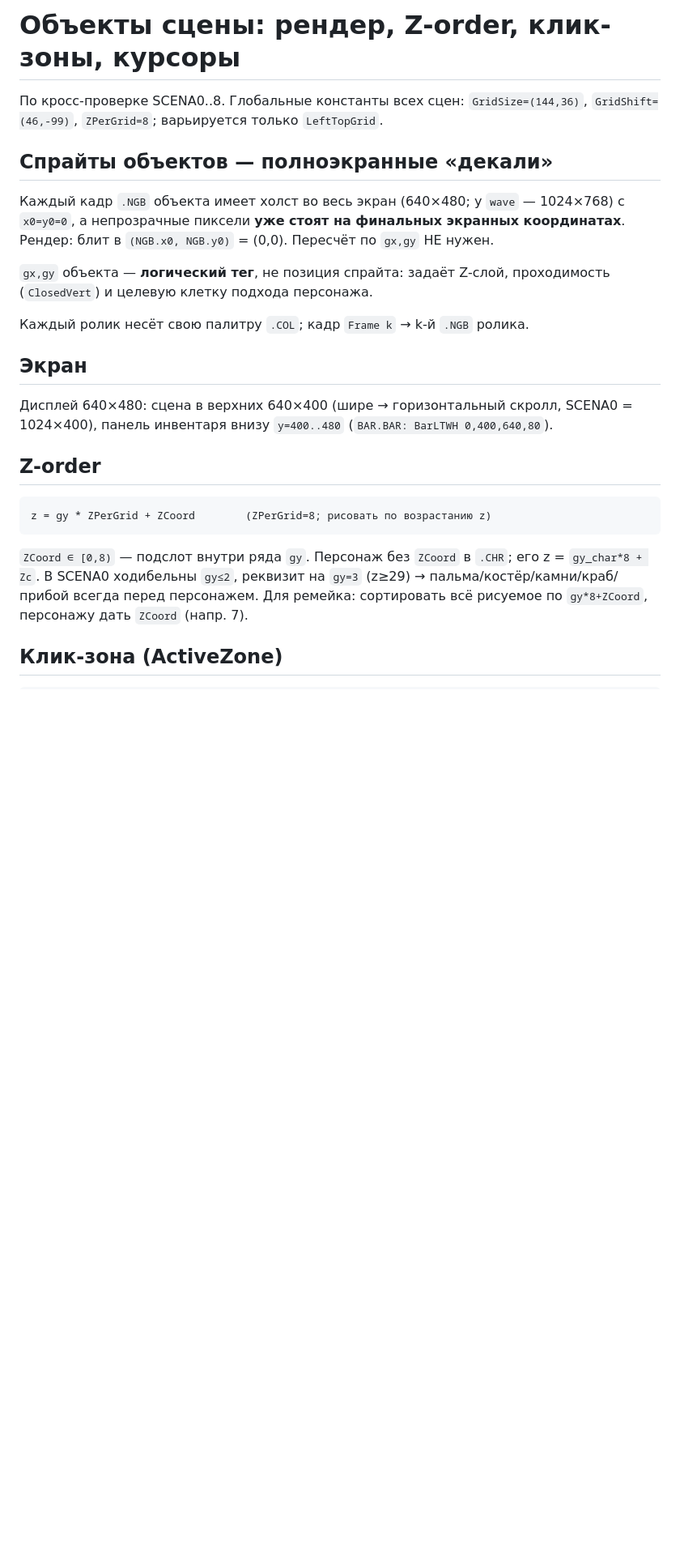
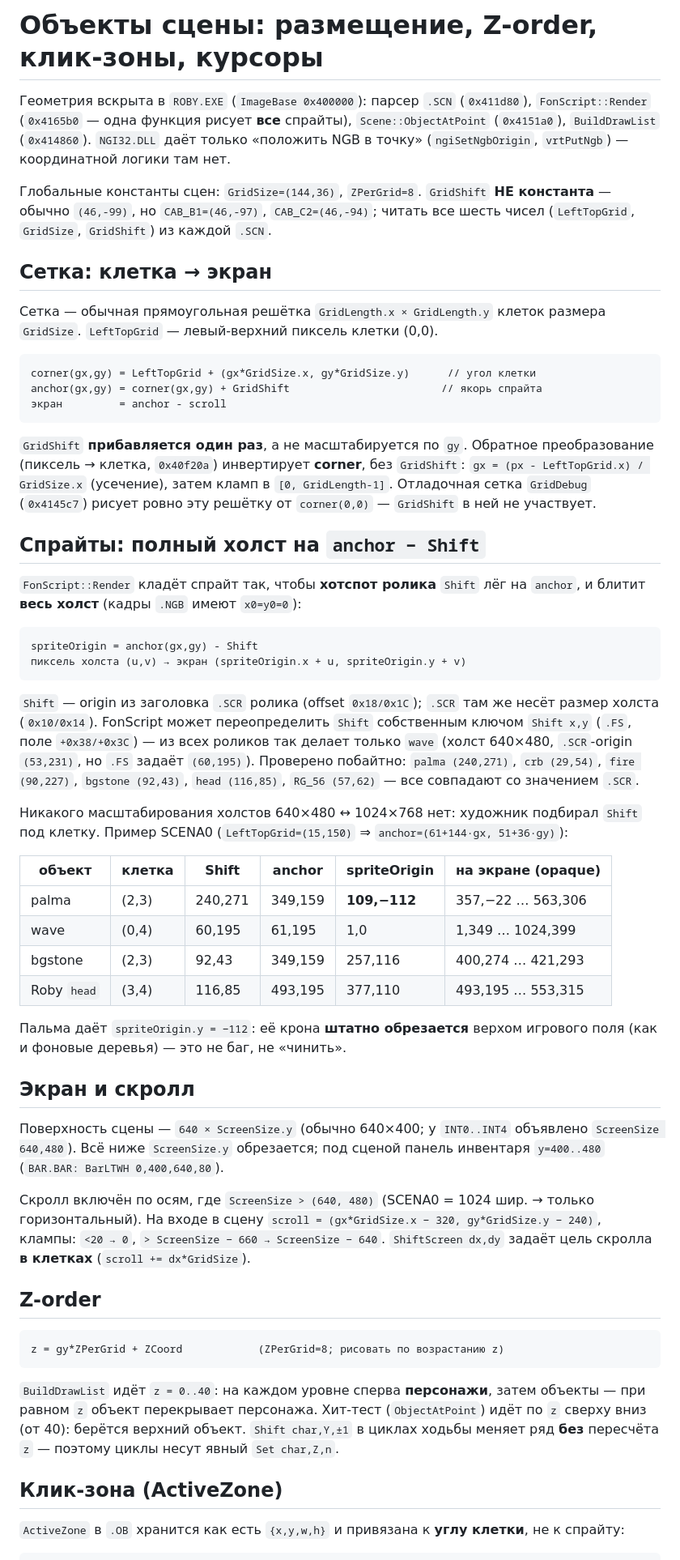
Before and after one commit to shpaker/modern-robinson, a Markdown page: docs/08-scene-objects.md, the part around one of its changes. Shown at 81% size. Drawn GitHub-style; blank space fills up the shorter version.

````diff
--- a/docs/08-scene-objects.md
+++ b/docs/08-scene-objects.md
@@ -1,36 +1,91 @@
-# Объекты сцены: рендер, Z-order, клик-зоны, курсоры
+# Объекты сцены: размещение, Z-order, клик-зоны, курсоры
 
-По кросс-проверке SCENA0..8. Глобальные константы всех сцен: `GridSize=(144,36)`,
-`GridShift=(46,-99)`, `ZPerGrid=8`; варьируется только `LeftTopGrid`.
+Геометрия вскрыта в `ROBY.EXE` (`ImageBase 0x400000`): парсер `.SCN`
+(`0x411d80`), `FonScript::Render` (`0x4165b0` — одна функция рисует **все**
+спрайты), `Scene::ObjectAtPoint` (`0x4151a0`), `BuildDrawList` (`0x414860`).
+`NGI32.DLL` даёт только «положить NGB в точку» (`ngiSetNgbOrigin`,
+`vrtPutNgb`) — координатной логики там нет.
 
-## Спрайты объектов — полноэкранные «декали»
+Глобальные константы сцен: `GridSize=(144,36)`, `ZPerGrid=8`. `GridShift`
+**НЕ константа** — обычно `(46,-99)`, но `CAB_B1=(46,-97)`, `CAB_C2=(46,-94)`;
+читать все шесть чисел (`LeftTopGrid`, `GridSize`, `GridShift`) из каждой `.SCN`.
 
-Каждый кадр `.NGB` объекта имеет холст во весь экран (640×480; у `wave` —
-1024×768) с `x0=y0=0`, а непрозрачные пиксели **уже стоят на финальных
-экранных координатах**. Рендер: блит в `(NGB.x0, NGB.y0)` = (0,0). Пересчёт по
-`gx,gy` НЕ нужен.
+## Сетка: клетка → экран
 
-`gx,gy` объекта — **логический тег**, не позиция спрайта: задаёт Z-слой,
-проходимость (`ClosedVert`) и целевую клетку подхода персонажа.
+Сетка — обычная прямоугольная решётка `GridLength.x × GridLength.y` клеток
+размера `GridSize`. `LeftTopGrid` — левый-верхний пиксель клетки (0,0).
 
-Каждый ролик несёт свою палитру `.COL`; кадр `Frame k` → k-й `.NGB` ролика.
+```
+corner(gx,gy) = LeftTopGrid + (gx*GridSize.x, gy*GridSize.y)      // угол клетки
+anchor(gx,gy) = corner(gx,gy) + GridShift                        // якорь спрайта
+экран         = anchor - scroll
+```
 
-## Экран
+`GridShift` **прибавляется один раз**, а не масштабируется по `gy`. Обратное
+преобразование (пиксель → клетка, `0x40f20a`) инвертирует **corner**, без
+`GridShift`: `gx = (px - LeftTopGrid.x) / GridSize.x` (усечение), затем кламп в
+`[0, GridLength-1]`. Отладочная сетка `GridDebug` (`0x4145c7`) рисует ровно эту
+решётку от `corner(0,0)` — `GridShift` в ней не участвует.
 
-Дисплей 640×480: сцена в верхних 640×400 (шире → горизонтальный скролл, SCENA0
-= 1024×400), панель инвентаря внизу `y=400..480` (`BAR.BAR: BarLTWH 0,400,640,80`).
+## Спрайты: полный холст на `anchor − Shift`
+
+`FonScript::Render` кладёт спрайт так, чтобы **хотспот ролика** `Shift` лёг на
+`anchor`, и блитит **весь холст** (кадры `.NGB` имеют `x0=y0=0`):
+
+```
+spriteOrigin = anchor(gx,gy) - Shift
+пиксель холста (u,v) → экран (spriteOrigin.x + u, spriteOrigin.y + v)
+```
+
+`Shift` — origin из заголовка `.SCR` ролика (offset `0x18/0x1C`); `.SCR` там же
+несёт размер холста (`0x10/0x14`). FonScript может переопределить `Shift`
+собственным ключом `Shift x,y` (`.FS`, поле `+0x38/+0x3C`) — из всех роликов
+так делает только `wave` (холст 640×480, `.SCR`-origin `(53,231)`, но `.FS`
+задаёт `(60,195)`). Проверено побайтно: `palma (240,271)`, `crb (29,54)`,
+`fire (90,227)`, `bgstone (92,43)`, `head (116,85)`, `RG_56 (57,62)` — все
+совпадают со значением `.SCR`.
+
+Никакого масштабирования холстов 640×480 ↔ 1024×768 нет: художник подбирал
+`Shift` под клетку. Пример SCENA0 (`LeftTopGrid=(15,150)` ⇒
+`anchor=(61+144·gx, 51+36·gy)`):
+
+| объект | клетка | Shift | anchor | spriteOrigin | на экране (opaque) |
+|---|---|---|---|---|---|
+| palma | (2,3) | 240,271 | 349,159 | **109,−112** | 357,−22 … 563,306 |
+| wave | (0,4) | 60,195 | 61,195 | 1,0 | 1,349 … 1024,399 |
+| bgstone | (2,3) | 92,43 | 349,159 | 257,116 | 400,274 … 421,293 |
+| Roby `head` | (3,4) | 116,85 | 493,195 | 377,110 | 493,195 … 553,315 |
+
+Пальма даёт `spriteOrigin.y = −112`: её крона **штатно обрезается** верхом
+игрового поля (как и фоновые деревья) — это не баг, не «чинить».
+
+## Экран и скролл
+
+Поверхность сцены — `640 × ScreenSize.y` (обычно 640×400; у `INT0..INT4`
+объявлено `ScreenSize 640,480`). Всё ниже `ScreenSize.y` обрезается; под сценой
+панель инвентаря `y=400..480` (`BAR.BAR: BarLTWH 0,400,640,80`).
+
+Скролл включён по осям, где `ScreenSize > (640, 480)` (SCENA0 = 1024 шир. →
+только горизонтальный). На входе в сцену
+`scroll = (gx*GridSize.x − 320, gy*GridSize.y − 240)`, клампы: `<20 → 0`,
+`> ScreenSize − 660 → ScreenSize − 640`. `ShiftScreen dx,dy` задаёт цель
+скролла **в клетках** (`scroll += dx*GridSize`).
 
 ## Z-order
 
 ```
-z = gy * ZPerGrid + ZCoord        (ZPerGrid=8; рисовать по возрастанию z)
+z = gy*ZPerGrid + ZCoord            (ZPerGrid=8; рисовать по возрастанию z)
 ```
 
-`ZCoord ∈ [0,8)` — подслот внутри ряда `gy`. Персонаж без `ZCoord` в `.CHR`;
-его z = `gy_char*8 + Zc`. В SCENA0 ходибельны `gy≤2`, реквизит на `gy=3`
-(z≥29) → пальма/костёр/камни/краб/прибой всегда перед персонажем. Для ремейка:
-сортировать всё рисуемое по `gy*8+ZCoord`, персонажу дать `ZCoord` (напр. 7).
+`BuildDrawList` идёт `z = 0..40`: на каждом уровне сперва **персонажи**, затем
+объекты — при равном `z` объект перекрывает персонажа. Хит-тест (`ObjectAtPoint`)
+идёт по `z` сверху вниз (от 40): берётся верхний объект. `Shift char,Y,±1` в
+циклах ходьбы меняет ряд **без** пересчёта `z` — поэтому циклы несут явный
+`Set char,Z,n`.
 
 ## Клик-зона (ActiveZone)
 
+`ActiveZone` в `.OB` хранится как есть `{x,y,w,h}` и привязана к **углу клетки**,
+не к спрайту:
+
 ```
````
Also changed, not shown: other parts of docs/08-scene-objects.md (+29 -9 lines), docs/09-characters.md (+6 -0 lines), docs/README.md (+8 -10 lines).
